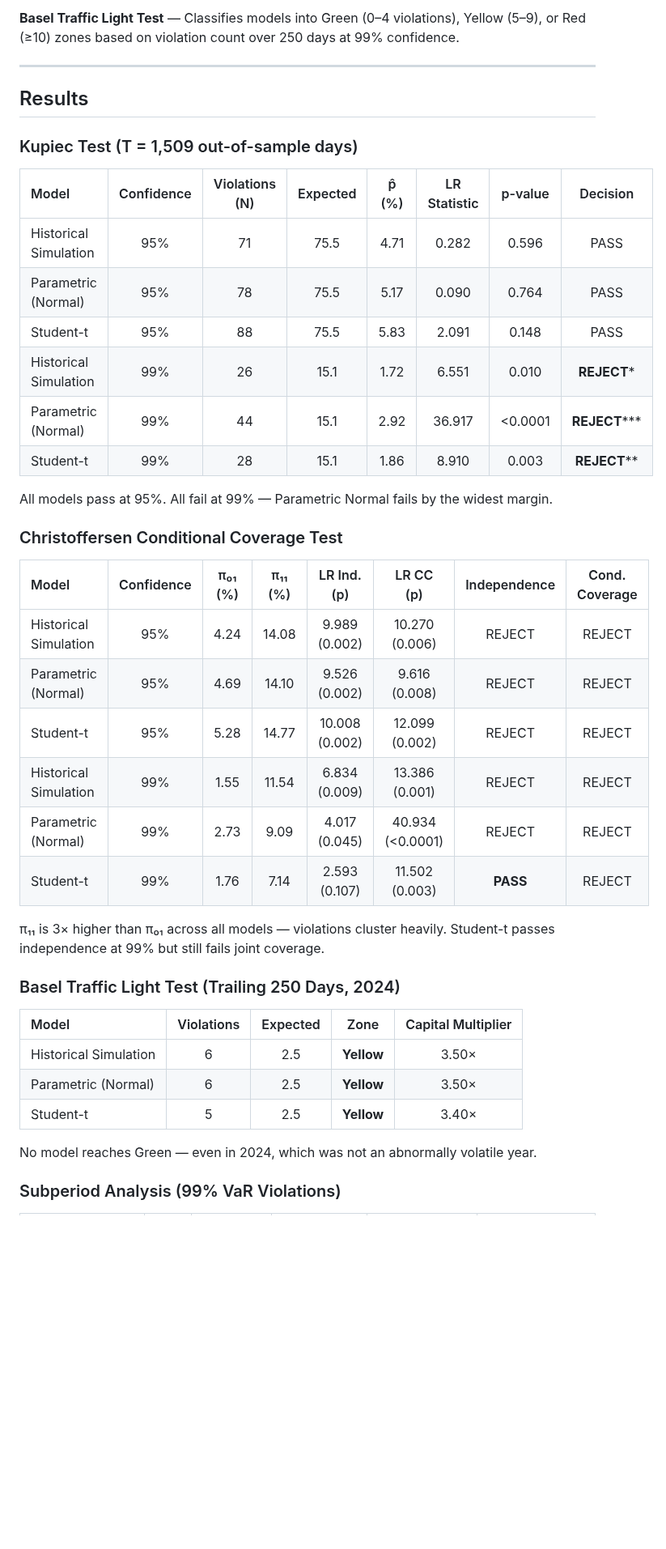
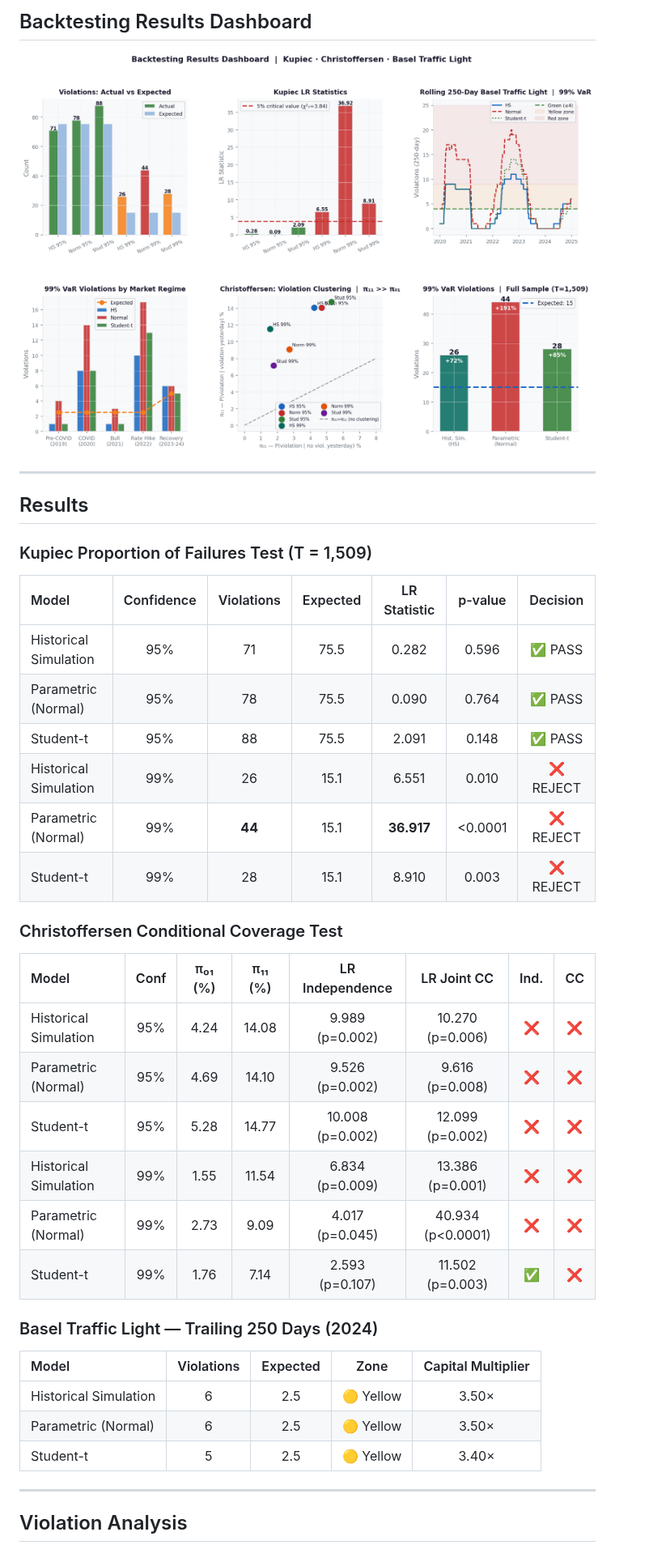
Before and after one commit to nirajneupane17/VaR-Backtesting-SR11-7, a Markdown page: README.md, the part around one of its changes. Shown at 81% size. GitHub-like rendering; pictures changed too: results/03_backtesting_dashboard.png (added); blank space fills up the shorter version.

```diff
--- a/README.md
+++ b/README.md
@@ -94,45 +115,43 @@ Every model is **recalibrated daily** on the previous 250 trading days and teste
 
-**Basel Traffic Light Test** — Classifies models into Green (0–4 violations), Yellow (5–9), or Red (≥10) zones based on violation count over 250 days at 99% confidence.
+## Backtesting Results Dashboard
+
+![Backtesting Dashboard](results/03_backtesting_dashboard.png)
 
 ---
 
 ## Results
 
-### Kupiec Test (T = 1,509 out-of-sample days)
+### Kupiec Proportion of Failures Test (T = 1,509)
 
-| Model | Confidence | Violations (N) | Expected | p̂ (%) | LR Statistic | p-value | Decision |
-|:---|:---:|:---:|:---:|:---:|:---:|:---:|:---:|
-| Historical Simulation | 95% | 71 | 75.5 | 4.71 | 0.282 | 0.596 | PASS |
-| Parametric (Normal) | 95% | 78 | 75.5 | 5.17 | 0.090 | 0.764 | PASS |
-| Student-t | 95% | 88 | 75.5 | 5.83 | 2.091 | 0.148 | PASS |
-| Historical Simulation | 99% | 26 | 15.1 | 1.72 | 6.551 | 0.010 | **REJECT*** |
-| Parametric (Normal) | 99% | 44 | 15.1 | 2.92 | 36.917 | <0.0001 | **REJECT***\*\* |
-| Student-t | 99% | 28 | 15.1 | 1.86 | 8.910 | 0.003 | **REJECT**** |
-
-All models pass at 95%. All fail at 99% — Parametric Normal fails by the widest margin.
+| Model | Confidence | Violations | Expected | LR Statistic | p-value | Decision |
+|:---|:---:|:---:|:---:|:---:|:---:|:---:|
+| Historical Simulation | 95% | 71 | 75.5 | 0.282 | 0.596 | ✅ PASS |
+| Parametric (Normal) | 95% | 78 | 75.5 | 0.090 | 0.764 | ✅ PASS |
+| Student-t | 95% | 88 | 75.5 | 2.091 | 0.148 | ✅ PASS |
+| Historical Simulation | 99% | 26 | 15.1 | 6.551 | 0.010 | ❌ REJECT |
+| Parametric (Normal) | 99% | **44** | 15.1 | **36.917** | <0.0001 | ❌ REJECT |
+| Student-t | 99% | 28 | 15.1 | 8.910 | 0.003 | ❌ REJECT |
 
 ### Christoffersen Conditional Coverage Test
 
-| Model | Confidence | π₀₁ (%) | π₁₁ (%) | LR Ind. (p) | LR CC (p) | Independence | Cond. Coverage |
+| Model | Conf | π₀₁ (%) | π₁₁ (%) | LR Independence | LR Joint CC | Ind. | CC |
 |:---|:---:|:---:|:---:|:---:|:---:|:---:|:---:|
-| Historical Simulation | 95% | 4.24 | 14.08 | 9.989 (0.002) | 10.270 (0.006) | REJECT | REJECT |
-| Parametric (Normal) | 95% | 4.69 | 14.10 | 9.526 (0.002) | 9.616 (0.008) | REJECT | REJECT |
-| Student-t | 95% | 5.28 | 14.77 | 10.008 (0.002) | 12.099 (0.002) | REJECT | REJECT |
-| Historical Simulation | 99% | 1.55 | 11.54 | 6.834 (0.009) | 13.386 (0.001) | REJECT | REJECT |
-| Parametric (Normal) | 99% | 2.73 | 9.09 | 4.017 (0.045) | 40.934 (<0.0001) | REJECT | REJECT |
-| Student-t | 99% | 1.76 | 7.14 | 2.593 (0.107) | 11.502 (0.003) | **PASS** | REJECT |
+| Historical Simulation | 95% | 4.24 | 14.08 | 9.989 (p=0.002) | 10.270 (p=0.006) | ❌ | ❌ |
+| Parametric (Normal) | 95% | 4.69 | 14.10 | 9.526 (p=0.002) | 9.616 (p=0.008) | ❌ | ❌ |
+| Student-t | 95% | 5.28 | 14.77 | 10.008 (p=0.002) | 12.099 (p=0.002) | ❌ | ❌ |
+| Historical Simulation | 99% | 1.55 | 11.54 | 6.834 (p=0.009) | 13.386 (p=0.001) | ❌ | ❌ |
+| Parametric (Normal) | 99% | 2.73 | 9.09 | 4.017 (p=0.045) | 40.934 (p<0.0001) | ❌ | ❌ |
+| Student-t | 99% | 1.76 | 7.14 | 2.593 (p=0.107) | 11.502 (p=0.003) | ✅ | ❌ |
 
-π₁₁ is 3× higher than π₀₁ across all models — violations cluster heavily. Student-t passes independence at 99% but still fails joint coverage.
-
-### Basel Traffic Light Test (Trailing 250 Days, 2024)
+### Basel Traffic Light — Trailing 250 Days (2024)
 
 | Model | Violations | Expected | Zone | Capital Multiplier |
 |:---|:---:|:---:|:---:|:---:|
-| Historical Simulation | 6 | 2.5 | **Yellow** | 3.50× |
-| Parametric (Normal) | 6 | 2.5 | **Yellow** | 3.50× |
-| Student-t | 5 | 2.5 | **Yellow** | 3.40× |
+| Historical Simulation | 6 | 2.5 | 🟡 Yellow | 3.50× |
+| Parametric (Normal) | 6 | 2.5 | 🟡 Yellow | 3.50× |
+| Student-t | 5 | 2.5 | 🟡 Yellow | 3.40× |
 
-No model reaches Green — even in 2024, which was not an abnormally volatile year.
+---
 
-### Subperiod Analysis (99% VaR Violations)
+## Violation Analysis
 
```
Also changed, not shown: other parts of README.md (+112 -84 lines), results/01_sp500_returns.png (added), results/02_var_timeseries.png (added), results/04_violation_analysis.png (added), results/05_model_summary.png (added).
